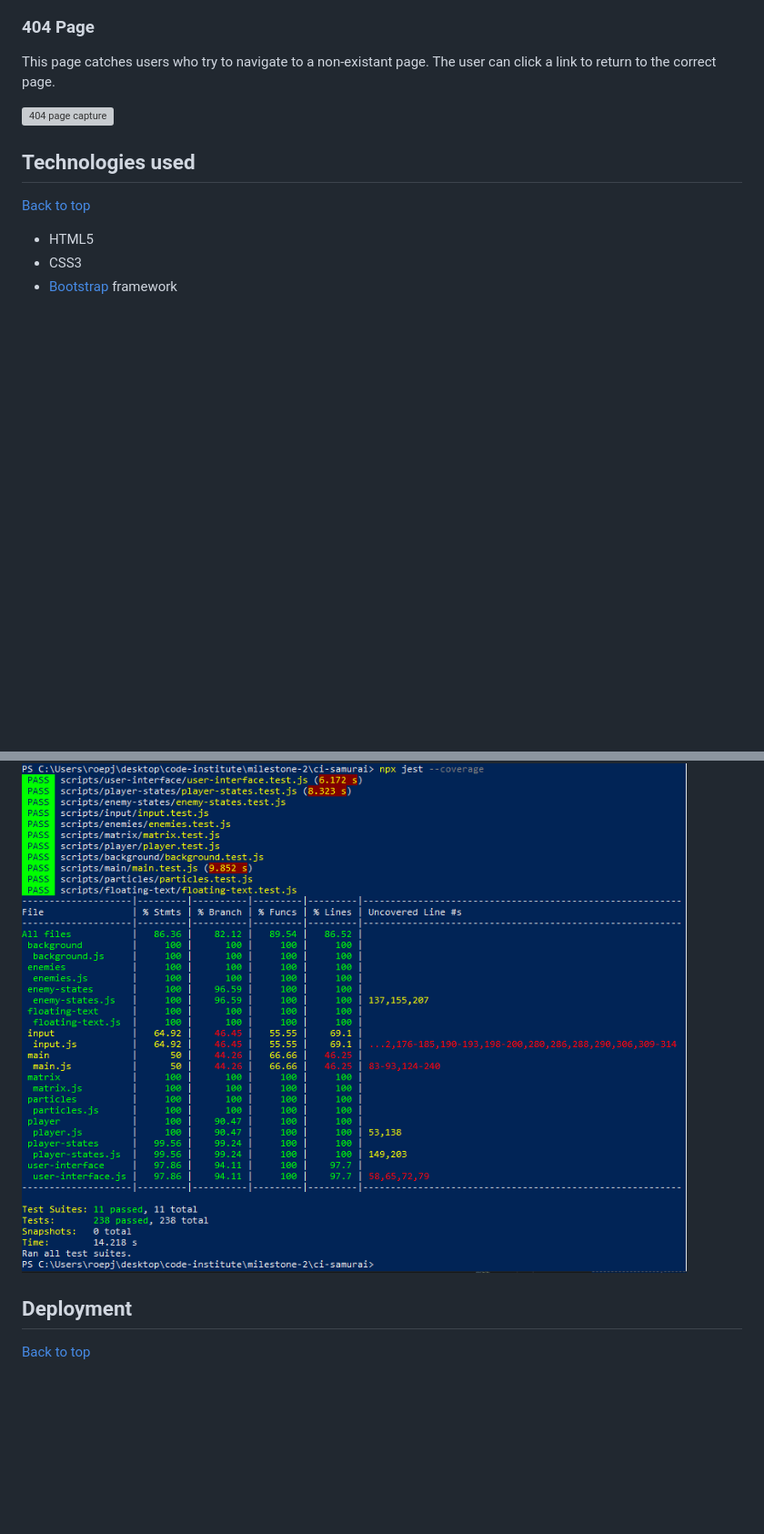
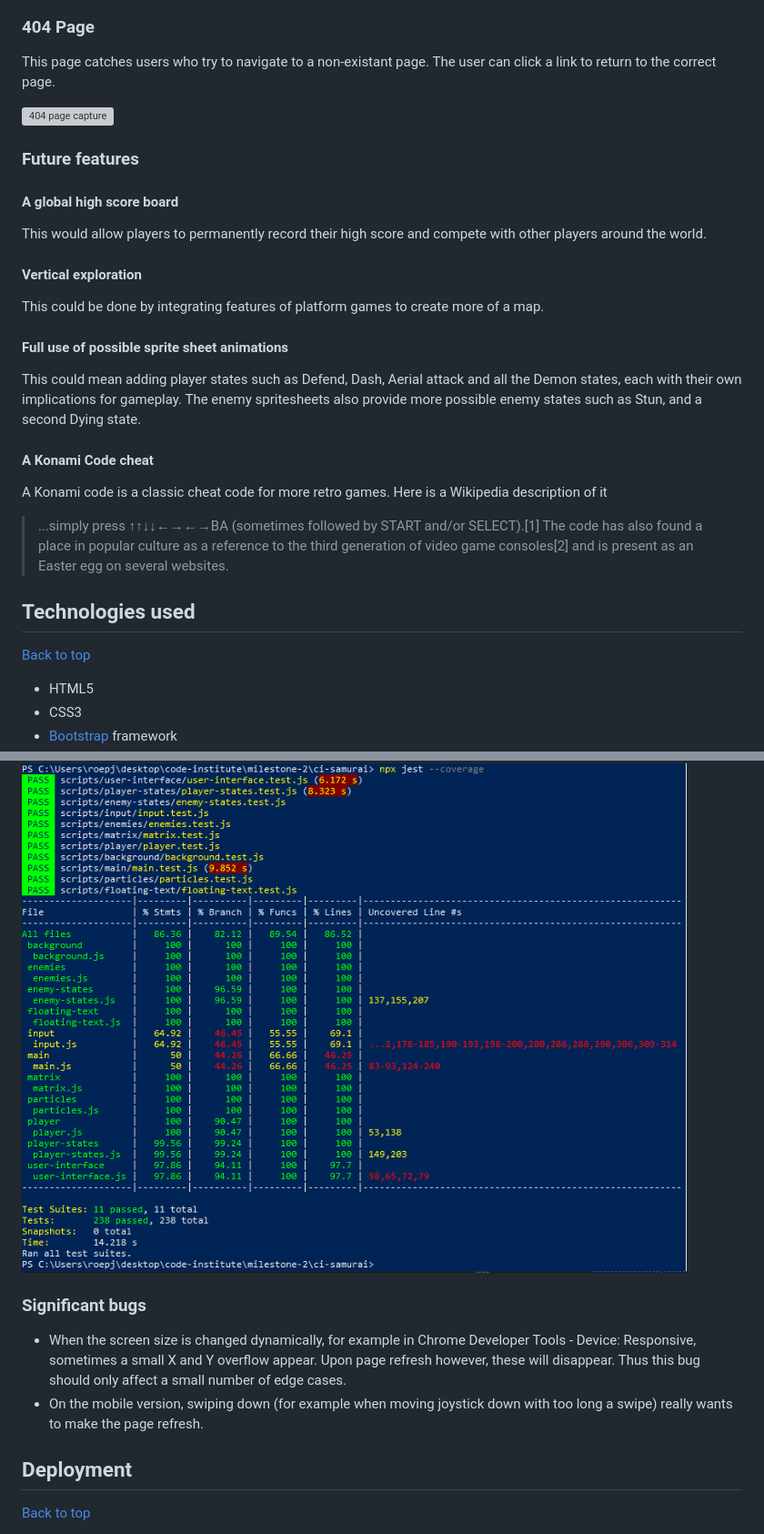
Before and after one commit to LlewBach/ci-samurai, a Markdown page: README.md, 2 parts joined by grey strips. Shown: that part at 91% size. GitHub-like rendering; blank space fills up the shorter version; grey boxes are pictures that could not be loaded.

Commit message:
Add Significant Bugs and Future Features to README

```diff
--- a/README.md
+++ b/README.md
@@ -263,6 +263,26 @@ This page catches users who try to navigate to a non-existant page. The user can
 
 ![404 page capture](assets/captures/capture-15.PNG)
 
+### Future features
+
+#### A global high score board
+
+This would allow players to permanently record their high score and compete with other players around the world.
+
+#### Vertical exploration
+
+This could be done by integrating features of platform games to create more of a map.
+
+#### Full use of possible sprite sheet animations
+
+This could mean adding player states such as Defend, Dash, Aerial attack and all the Demon states, each with their own implications for gameplay. The enemy spritesheets also provide more possible enemy states such as Stun, and a second Dying state.
+
+#### A Konami Code cheat
+
+A Konami code is a classic cheat code for more retro games. Here is a Wikipedia description of it
+
+> ...simply press ↑↑↓↓←→←→BA (sometimes followed by START and/or SELECT).[1] The code has also found a place in popular culture as a reference to the third generation of video game consoles[2] and is present as an Easter egg on several websites.
+
 ## Technologies used
 
 [Back to top](#milestone-2-project---code-eye-samurai)
@@ -517,6 +537,12 @@ Each javascript file has a corresponding 'test.js' file. There are 11 test suite
 
 ![jest coverage report](assets/captures/capture-18.PNG)
 
+### Significant bugs
+
+- When the screen size is changed dynamically, for example in Chrome Developer Tools - Device: Responsive, sometimes a small X and Y overflow appear. Upon page refresh however, these will disappear. Thus this bug should only affect a small number of edge cases.
+- On the mobile version, swiping down (for example when moving joystick down with too long a swipe) really wants to make the page refresh.
+
+
 ## Deployment
 
 [Back to top](#milestone-2-project---code-eye-samurai)
```
